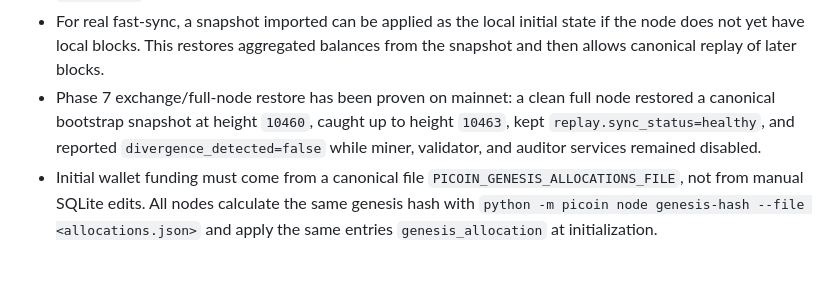
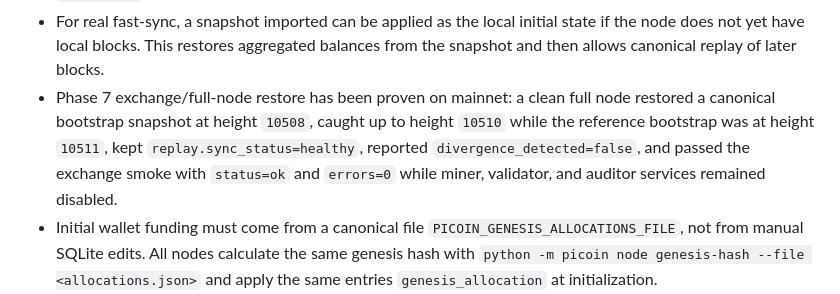
Before and after one commit to devcoffeecoin/PICOIN, a Markdown page: picoin-proof-of-pi/README.md, the part around the change. Drawn GitHub-style; blank space fills up the shorter version.

```diff
--- a/picoin-proof-of-pi/README.md
+++ b/picoin-proof-of-pi/README.md
@@ -126,7 +126,7 @@ The path toward mainnet already includes basic accounting for signed transaction
 - An exported canonical snapshot includes checkpoint metadata and aggregated balances by account. The import validates `chain_id`, `network_id`, `genesis_hash`, `balances_hash`, `state_root` and `snapshot_hash` before saving it as an external reference.
 - An imported snapshot can be activated as `active_snapshot_base`; from there the node requests from peers only blocks with `height` after the snapshot and accepts the next block if its `previous_hash` points to the `block_hash` of the checkpoint.
 - For real fast-sync, a snapshot imported can be applied as the local initial state if the node does not yet have local blocks. This restores aggregated balances from the snapshot and then allows canonical replay of later blocks.
-- Phase 7 exchange/full-node restore has been proven on mainnet: a clean full node restored a canonical bootstrap snapshot at height `10460`, caught up to height `10463`, kept `replay.sync_status=healthy`, and reported `divergence_detected=false` while miner, validator, and auditor services remained disabled.
+- Phase 7 exchange/full-node restore has been proven on mainnet: a clean full node restored a canonical bootstrap snapshot at height `10508`, caught up to height `10510` while the reference bootstrap was at height `10511`, kept `replay.sync_status=healthy`, reported `divergence_detected=false`, and passed the exchange smoke with `status=ok` and `errors=0` while miner, validator, and auditor services remained disabled.
 - Initial wallet funding must come from a canonical file `PICOIN_GENESIS_ALLOCATIONS_FILE`, not from manual SQLite edits. All nodes calculate the same genesis hash with `python -m picoin node genesis-hash --file <allocations.json>` and apply the same entries `genesis_allocation` at initialization.
 - `stake` locks PI from the wallet to `science_stake:<address>` and updates the scientific tier deterministically.
 - `unstake` releases the full scientific stake if the address has not active jobs.
```
Also changed, not shown: README.md (+29 -6 lines), picoin-proof-of-pi/deploy/README-exchange-full-node.md (+20 -0 lines).
